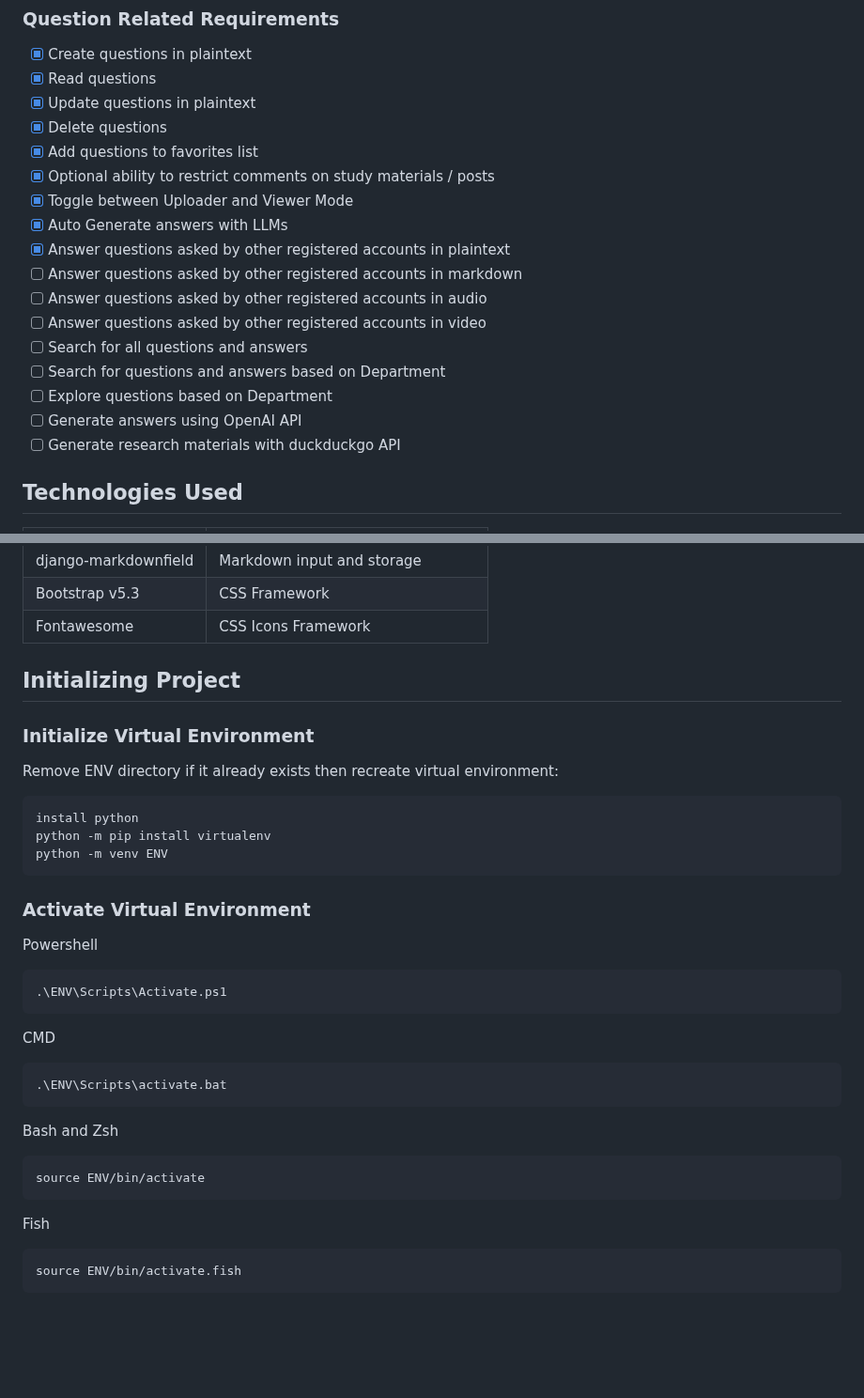
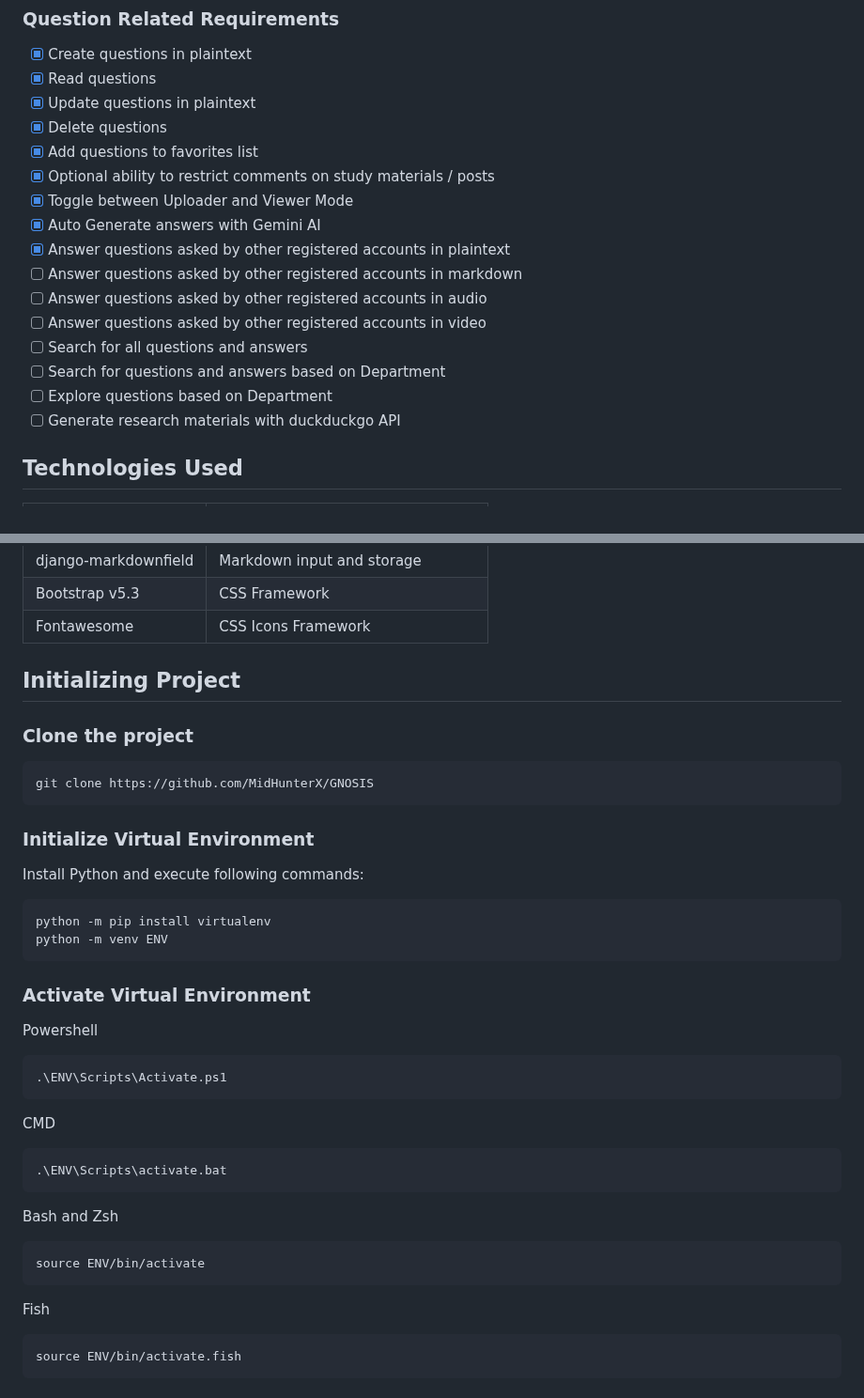
Before and after one commit to MidHunterX/GNOSIS, a Markdown page: README.md, 2 parts joined by grey strips. Shown at 94% size. Drawn GitHub-style; blank space fills up the shorter version.

Commit message:
📜 Added: Cloning Project + minor fixes

````diff
--- a/README.md
+++ b/README.md
@@ -36,7 +36,7 @@
 - [x] Add questions to favorites list
 - [x] Optional ability to restrict comments on study materials / posts
 - [x] Toggle between Uploader and Viewer Mode
-- [x] Auto Generate answers with LLMs
+- [x] Auto Generate answers with Gemini AI
 - [x] Answer questions asked by other registered accounts in plaintext
 - [ ] Answer questions asked by other registered accounts in markdown
 - [ ] Answer questions asked by other registered accounts in audio
@@ -44,7 +44,6 @@
 - [ ] Search for all questions and answers
 - [ ] Search for questions and answers based on Department
 - [ ] Explore questions based on Department
-- [ ] Generate answers using OpenAI API
 - [ ] Generate research materials with duckduckgo API
 
 ## Technologies Used
@@ -61,12 +60,17 @@
 
 ## Initializing Project
 
+### Clone the project
+
+```sh
+git clone https://github.com/MidHunterX/GNOSIS
+```
+
 ### Initialize Virtual Environment
 
-Remove ENV directory if it already exists then recreate virtual environment:
+Install Python and execute following commands:
 
 ```sh
-install python
 python -m pip install virtualenv
 python -m venv ENV
 ```
@@ -75,25 +79,25 @@ python -m venv ENV
 
 Powershell
 
-```
+```sh
 .\ENV\Scripts\Activate.ps1
 ```
 
 CMD
 
-```
+```sh
 .\ENV\Scripts\activate.bat
 ```
 
 Bash and Zsh
 
-```
+```sh
 source ENV/bin/activate
 ```
 
 Fish
 
-```
+```sh
 source ENV/bin/activate.fish
 ```
 
````
